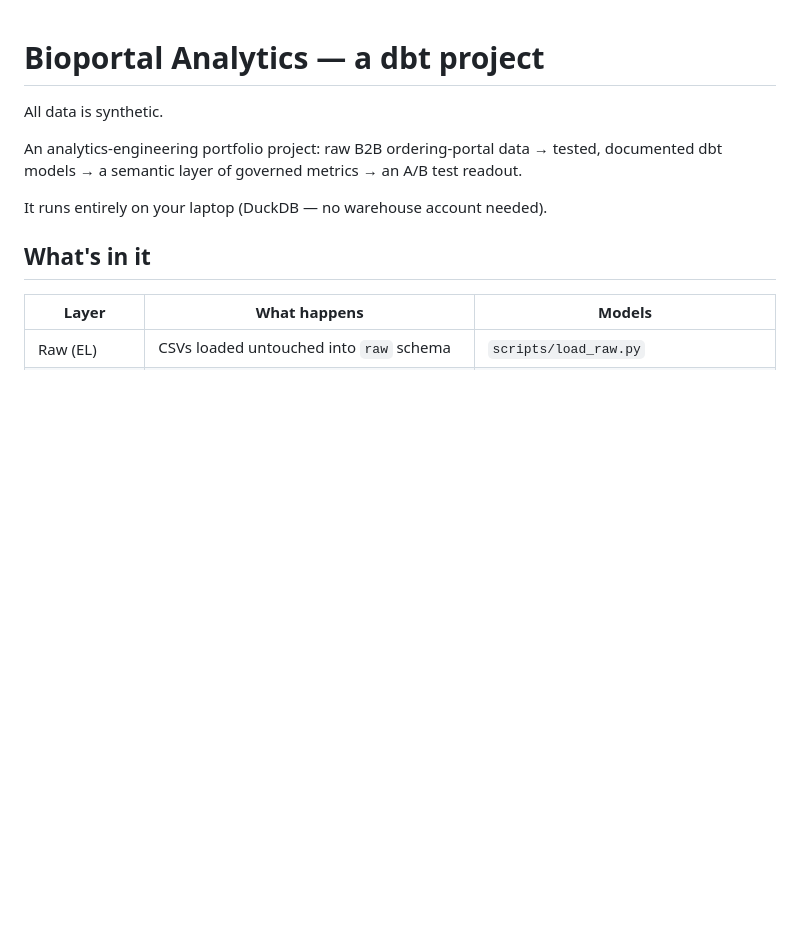
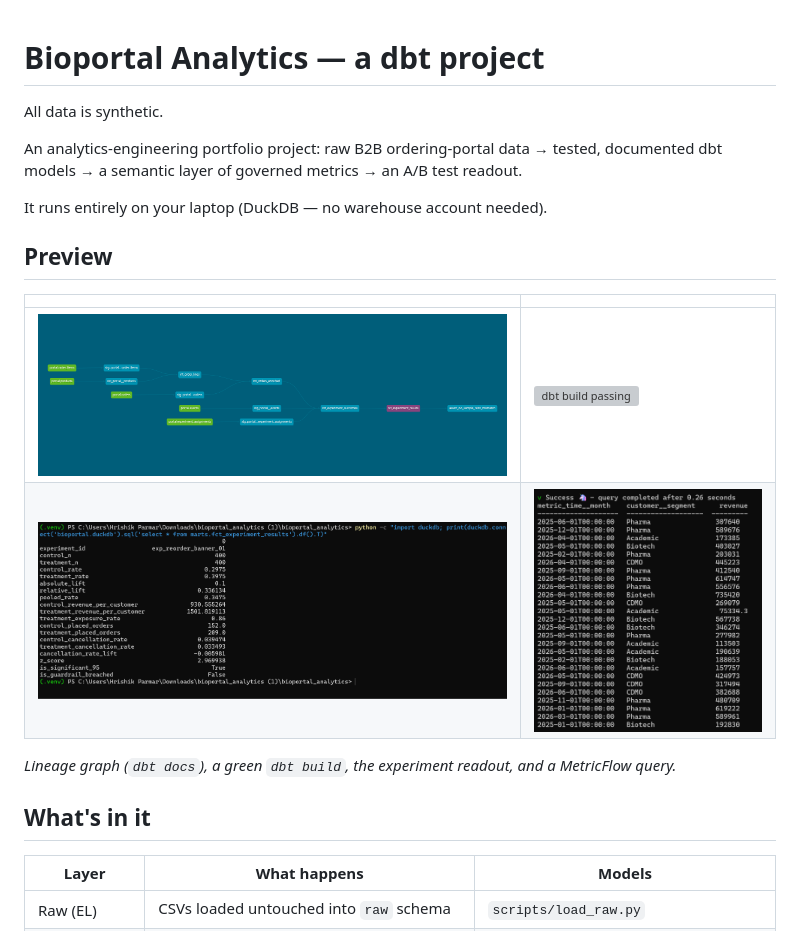
Before and after one commit to Hrishik01/bioportal-analytics, a Markdown page: README.md, the part around the change. Rendered like a GitHub page; pictures changed too: docs/images/experiment-results.png (added), docs/images/lineage.png (added), docs/images/semantic-layer.png (added); blank space fills up the shorter version; grey boxes are pictures that could not be loaded.

Commit message:
Add screenshots to README

```diff
--- a/README.md
+++ b/README.md
@@ -5,6 +5,15 @@ All data is synthetic.
 An analytics-engineering portfolio project: raw B2B ordering-portal data → tested, documented dbt models → a semantic layer of governed metrics → an A/B test readout.
 
 It runs entirely on your laptop (DuckDB — no warehouse account needed).
+
+## Preview
+
+| | |
+|---|---|
+| ![Lineage graph](docs/images/lineage.png) | ![dbt build passing](docs/images/dbt-build.png) |
+| ![Experiment results](docs/images/experiment-results.png) | ![Semantic layer query](docs/images/semantic-layer.png) |
+
+*Lineage graph (`dbt docs`), a green `dbt build`, the experiment readout, and a MetricFlow query.*
 
 ## What's in it
 
```
Also changed, not shown: docs/images/dbt -uild.png (added), 1 other file.
